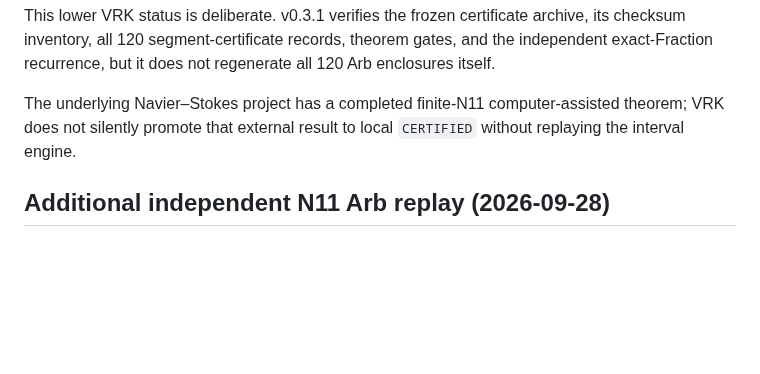
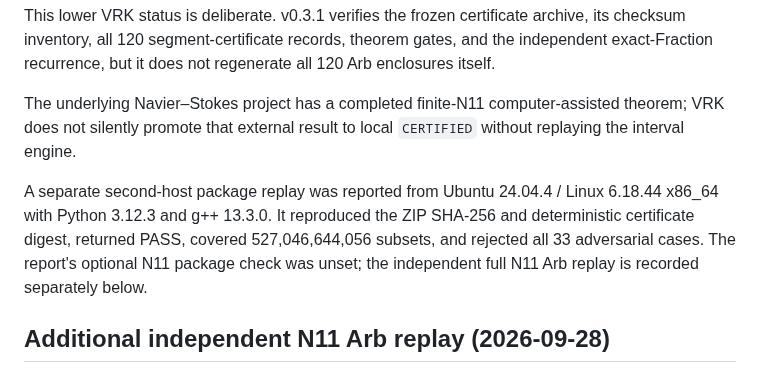
Before and after one commit to reggaesharkk/Reggae-shark-universe-, a Markdown page: verifiable-research-kernel/VRK_v0_3_1_FINAL_2026_09_28.md, the part around the change. Drawn GitHub-style; blank space fills up the shorter version.

Commit message:
Record second-host VRK replay

```diff
--- a/verifiable-research-kernel/VRK_v0_3_1_FINAL_2026_09_28.md
+++ b/verifiable-research-kernel/VRK_v0_3_1_FINAL_2026_09_28.md
@@ -80,6 +80,8 @@ This lower VRK status is deliberate. v0.3.1 verifies the frozen certificate arch
 
 The underlying Navier–Stokes project has a completed finite-N11 computer-assisted theorem; VRK does not silently promote that external result to local `CERTIFIED` without replaying the interval engine.
 
+A separate second-host package replay was reported from Ubuntu 24.04.4 / Linux 6.18.44 x86_64 with Python 3.12.3 and g++ 13.3.0. It reproduced the ZIP SHA-256 and deterministic certificate digest, returned PASS, covered 527,046,644,056 subsets, and rejected all 33 adversarial cases. The report's optional N11 package check was unset; the independent full N11 Arb replay is recorded separately below.
+
 ## Additional independent N11 Arb replay (2026-09-28)
 
 A fresh full replay used the frozen certificate archive, the fixed witness, K36 keys, initial-sign result, archived predictor arrays, NumPy 2.3.5, and python-flint 0.9.0. The verifier recomputed all 120 Arb segment enclosures with eight workers and returned PASS for the exact initial sign, segment digests, Arb error radius, negative endpoint, and whole-path nonzero normalizer.
```
